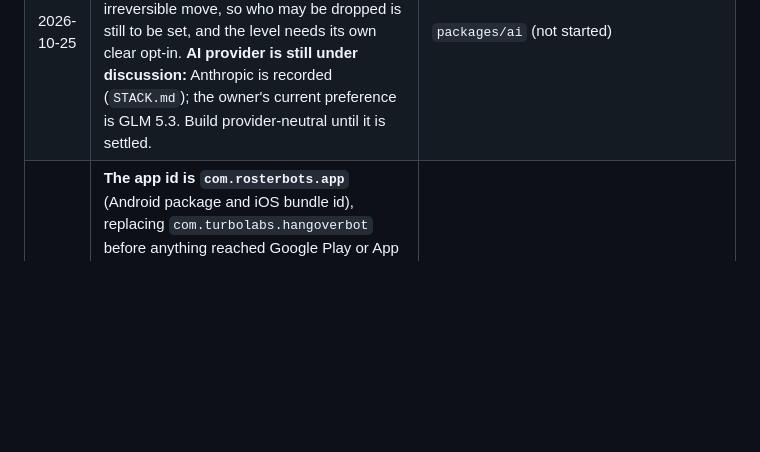
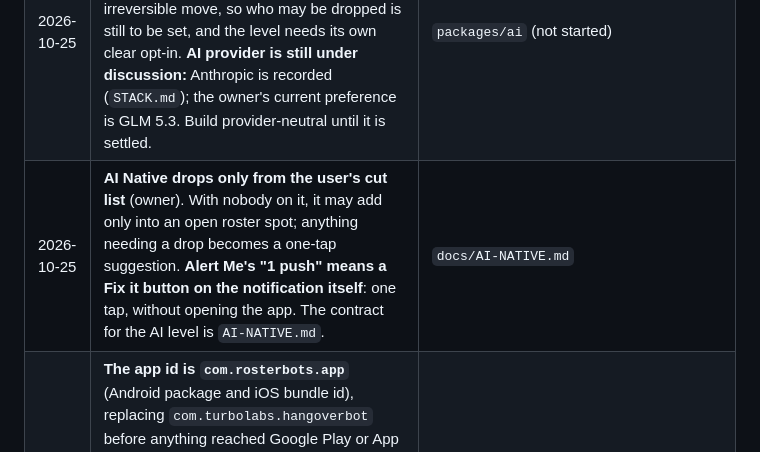
Before and after one commit to rmanager-cpu/hangover-bot, a Markdown page: docs/DECISIONS.md, the part around the change. Drawn GitHub-style; blank space fills up the shorter version.

```diff
--- a/docs/DECISIONS.md
+++ b/docs/DECISIONS.md
@@ -31,6 +31,7 @@ The handoff's own section 29 list of open questions still stands; this file adds
 | 2026-10-25 | **The pitch, in the owner's words: hangover insurance.** RosterBots fixes broken roster spots only: the questionable game-time decision in the 6:30 AM London game you slept through, the late scratch (Odunze, Dec 14 2025: questionable, active, then out after warmups), the lineup you forgot to set. It is not a team manager and never overrules a choice: two healthy QBs is not its concern. Acting is driven by ESPN's 0-point projection; questionable, doubtful and out are what it watches and yells about. Priced as insurance, not a monthly research subscription. | `docs/PRODUCT.md` |
 | 2026-10-25 | **Three levels** (in-app names not final): **Alert Me** (push alerts with a one-tap fix), **Auto Protect** (today's Bench Protection: deterministic bench fixes, automatic from **T-90** for cut-and-dry holes), **AI Native** (the AI layer: also looks outside the roster, at free agents and backups, reasons about timing, and acts at **T-15**). Replaces Alerts / Ask Me / Bench Protection / AI Rescue. The owner asked to confirm the AI has enough time to act at T-15 before that is fixed. | `core` authority, `apps/mobile/app/protection.tsx` (not yet changed) |
 | 2026-10-25 | **AI Native may add and drop players on its own** (owner), reversing the Oct 2 direction that adds, drops and IR stay recommendations. A drop is the one irreversible move, so who may be dropped is still to be set, and the level needs its own clear opt-in. **AI provider is still under discussion:** Anthropic is recorded (`STACK.md`); the owner's current preference is GLM 5.3. Build provider-neutral until it is settled. | `packages/ai` (not started) |
+| 2026-10-25 | **AI Native drops only from the user's cut list** (owner). With nobody on it, it may add only into an open roster spot; anything needing a drop becomes a one-tap suggestion. **Alert Me's "1 push" means a Fix it button on the notification itself**: one tap, without opening the app. The contract for the AI level is `AI-NATIVE.md`. | `docs/AI-NATIVE.md` |
 | 2026-10-25 | **The app id is `com.rosterbots.app`** (Android package and iOS bundle id), replacing `com.turbolabs.hangoverbot` before anything reached Google Play or App Store Connect, so the permanent id matches the name. The owner bought **rosterbots.com**; the id is that domain backwards, and leaves the company name (TurboLabs, or TurboDevs) out of anything permanent. Public addresses: **support@rosterbots.com** (one address for everything: store listing, privacy and deletion requests; owner, Oct 25), forwarded to the owner by Porkbun. Consequences: the next build installs as a separate app beside the old one, and EAS needs Android credentials for the new id. The Expo project and slug are unchanged. | `apps/mobile/app.config.ts`, `docs/store/`, `legal/delete-account.html` |
 | 2026-10-25 | **A disclosure-and-consent screen comes before every ESPN sign-in** (Google Play's User Data policy: authentication information used in the background needs a prominent in-app disclosure and an affirmative tap; going back is not consent). It says what the ESPN session is, that it is stored encrypted on the server and not on the phone, sent only to ESPN to read and change the lineup (including in the background on game days), never sold or shared, and how to delete it. ESPN's page does not load and nothing is read until the user taps Agree and continue. Shown on every sign-in, first setup and sign-in-again alike, so no consent record is stored. The owner's lawyer reviewed the ESPN sign-in itself; the screen's wording should be kept in step with his privacy policy. | `apps/mobile/src/EspnConsent.tsx`, `apps/mobile/app/connect/espn.tsx` |
 | 2026-10-10 | **Account deletion: a new `delete-account` Edge Function and a Settings row delete the caller's own `auth.users` row** (`admin.deleteUser`, service role), which the five tables already cascade from, including the Vault-secret trigger on `credentials`. Works for an unclaimed (anonymous) account too, since Google Play's account-deletion requirement applies the moment an account exists, not only once it is claimed. After deletion the app signs out and starts a fresh anonymous session, the same as first launch. The public deletion-request page for people without the app, `legal/delete-account.html`, exists in the repo but is **not hosted anywhere public yet** (the main repo is private; GitHub Pages needs either a paid plan or a separate public repo, the owner's call, not made here). | `supabase/functions/delete-account`, `apps/mobile/app/(tabs)/settings.tsx`, `legal/delete-account.html` |
```
Also changed, not shown: CLAUDE.md (+3 -3 lines), docs/AI-NATIVE.md (added, +93 -0 lines).
